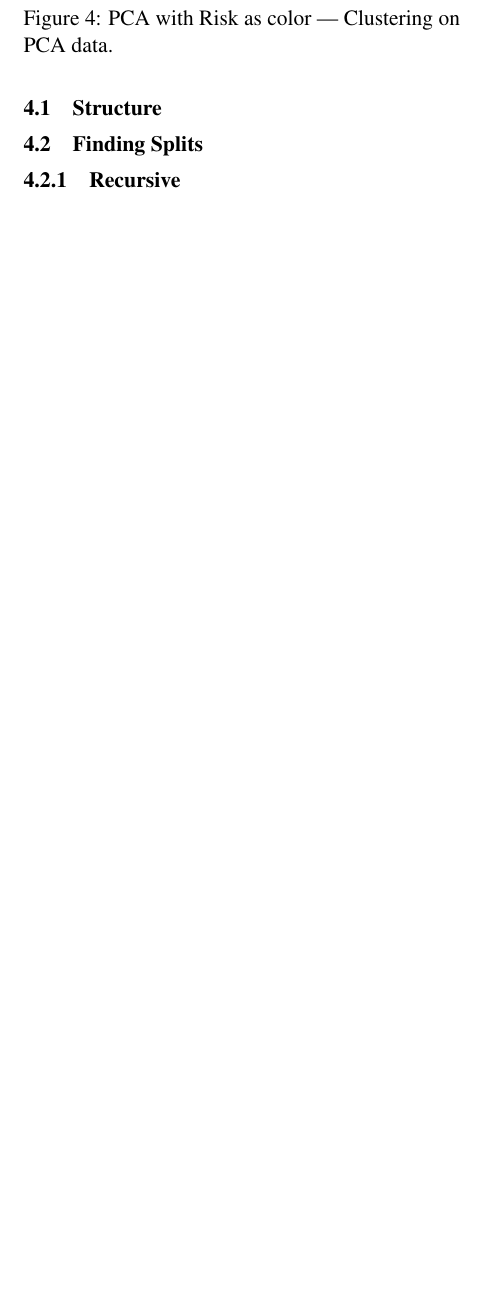
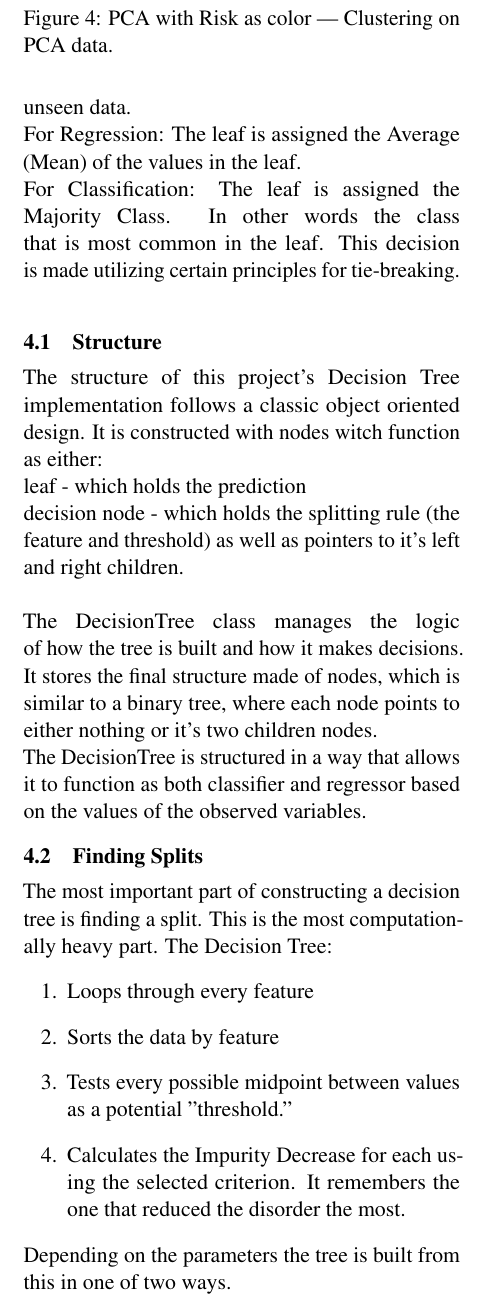
Before and after one commit to SAKULAK/ITU-MachineLearning-FinalProject-Couriers, a LaTeX document (Report/main.tex, which reads Report/sections/Method1.tex): part of one column of page 3 of 6 before the commit and part of one column of page 3 of 7 after it, cut so that both start at the same text, the shorter picture padded with empty space. Compiled offline with pdfLaTeX.

Commit message:
Changes from overleaf

```diff
--- a/Report/sections/Method1.tex
+++ b/Report/sections/Method1.tex
@@ -1,5 +1,24 @@
-Simple description of DT, probably also mention the way prediction values are assigned here, because I think it's too short to make a section of it, but if you think otherwise do it that way
+A decision tree is essentially a flowchart for making predictions. It works by sorting the data into smaller and smaller groups. In decision tree terminology those groups are called leaves. They are created to be as "pure" as possible using a functions that can quantify said purity.\\
+Once the tree is built every leaf node is assigned a value used to predict the target variable of new, unseen data.\\
+For Regression: The leaf is assigned the Average (Mean) of the values in the leaf.\\
+For Classification: The leaf is assigned the Majority Class. In other words the class that is most common in the leaf. This decision is made utilizing certain principles for tie-breaking.\\
+
 
 \subsection{Structure}
+The structure of this project's Decision Tree implementation follows a classic object oriented design. It is constructed with nodes witch function as either:\\
+leaf - which holds the prediction\\
+decision node - which holds the splitting rule (the feature and threshold) as well as pointers to it's left and right children.\\
+\\
+The DecisionTree class manages the logic of how the tree is built and how it makes decisions. It stores the final structure made of nodes, which is similar to a binary tree, where each node points to either nothing or it's two children nodes.\\
+The DecisionTree is structured in a way that allows it to function as both classifier and regressor based on the values of the observed variables.
+
 \subsection{Finding Splits}
+The most important part of constructing a decision tree is finding a split. This is the most computationally heavy part. The Decision Tree:
+\begin{enumerate}
+    \item[1.] Loops through every feature
+    \item[2.] Sorts the data by feature
+    \item[3.] Tests every possible midpoint between values as a potential "threshold."
+    \item[4.] Calculates the Impurity Decrease for each using the selected criterion. It remembers the one that reduced the disorder the most.
+\end{enumerate}
+Depending on the parameters the tree is built from this in one of two ways.
 \subsubsection{Recursive}
```
Also changed, not shown: Report/sections/Method1.tex (6 more changed lines).
